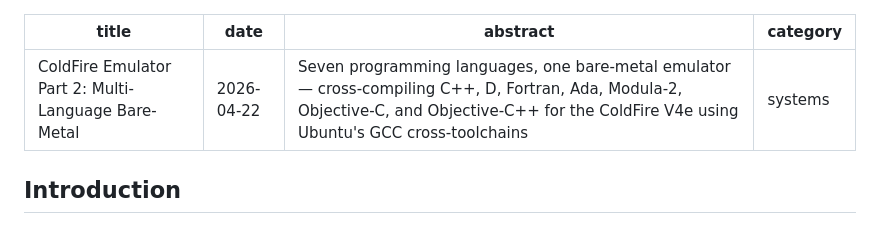
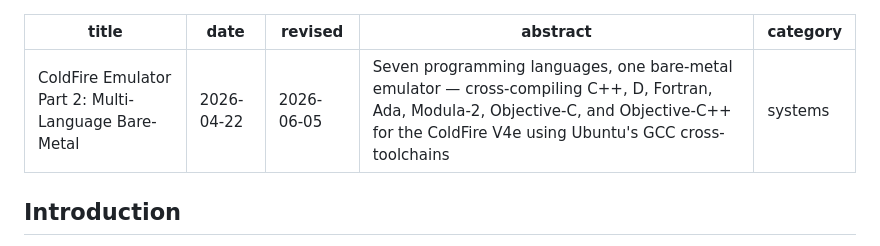
Before and after one commit to OrangeTide/the-mechanical-researcher, a Markdown page: coldfire-emulator-part-2/index.md, the part around the change. Rendered like a GitHub page.

```diff
--- a/coldfire-emulator-part-2/index.md
+++ b/coldfire-emulator-part-2/index.md
@@ -1,6 +1,7 @@
 ---
 title: "ColdFire Emulator Part 2: Multi-Language Bare-Metal"
 date: 2026-04-22
+revised: 2026-06-05
 abstract: "Seven programming languages, one bare-metal emulator — cross-compiling C++, D, Fortran, Ada, Modula-2, Objective-C, and Objective-C++ for the ColdFire V4e using Ubuntu's GCC cross-toolchains"
 category: systems
 ---
```
